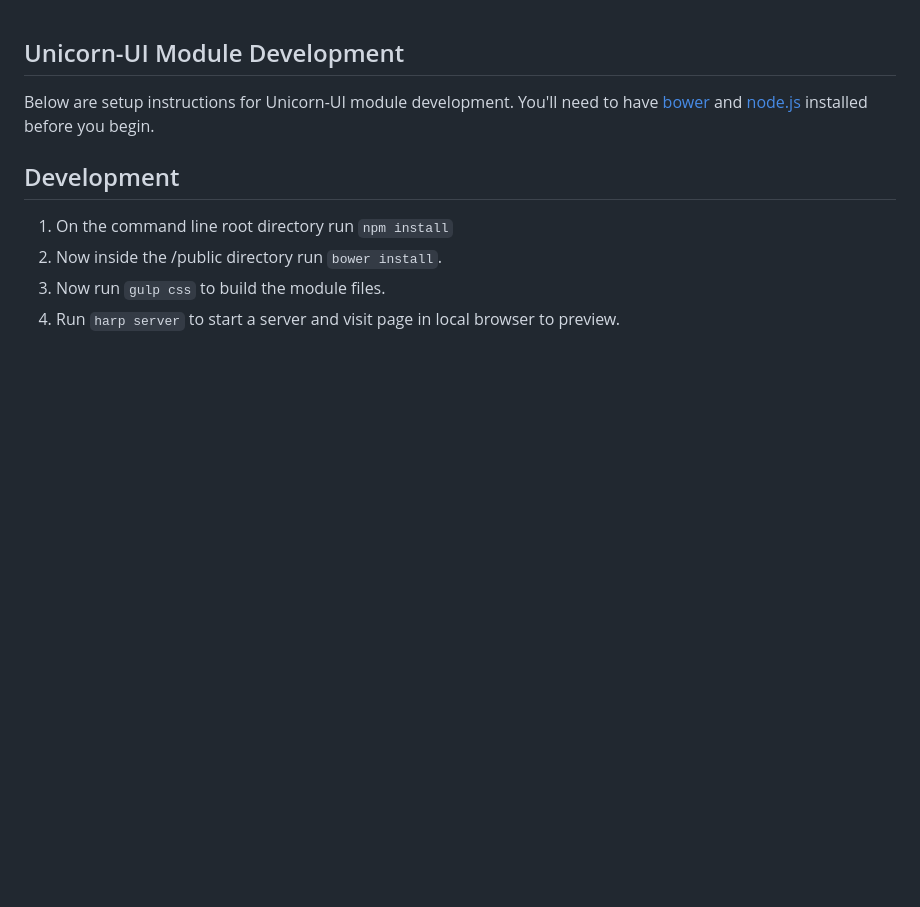
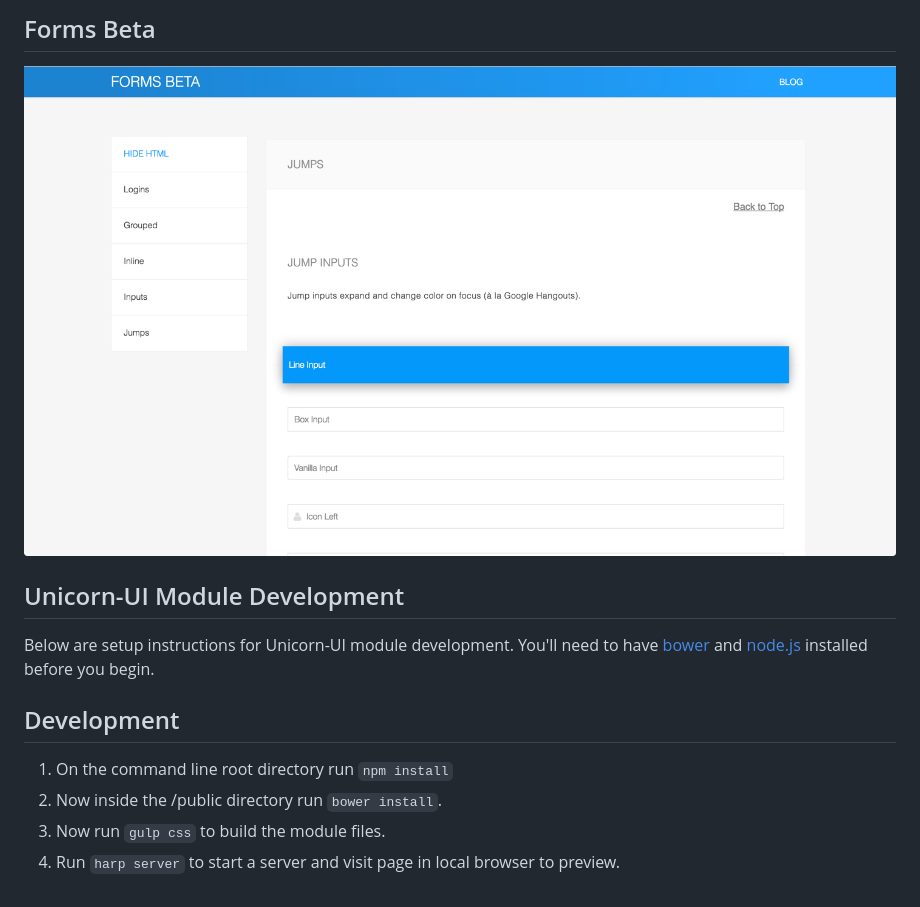
Before and after one commit to unicorn-ui/Forms, a Markdown page: README.md, the part around the change. Rendered like a GitHub page; pictures changed too: public/img/forms-screenshot.png (added); blank space fills up the shorter version.

Commit message:
Forms screenshot.

```diff
--- a/README.md
+++ b/README.md
@@ -1,3 +1,7 @@
+## Forms Beta
+
+![Alt text](/public/img/forms-screenshot.png?raw=true "Forms Beta Screenshot")
+
 ## Unicorn-UI Module Development
 Below are setup instructions for Unicorn-UI module development. You'll need to have [bower](http://bower.io/) and [node.js](http://nodejs.org/) installed before you begin.
 
```
